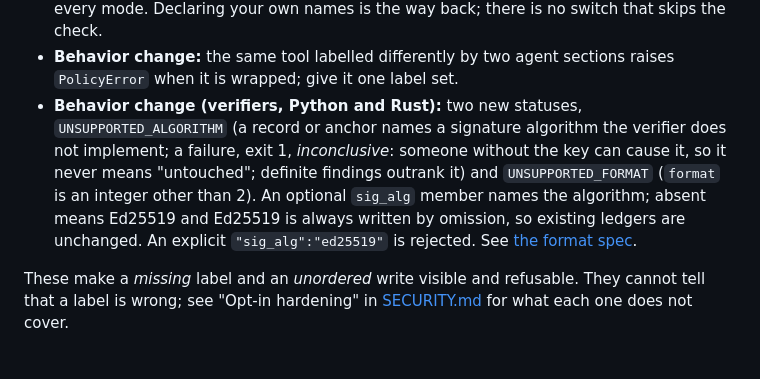
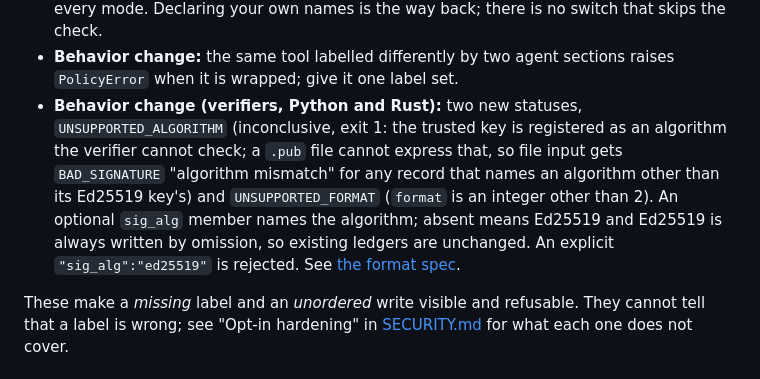
Before and after one commit to x91652-pixel/auditrail, a Markdown page: README.md, the part around the change. Rendered like a GitHub page.

Commit message:
SECURITY/README: the tail residual is handled; new rule and its consequence (D-14)
Co-Authored-By: Claude Sonnet 5.5 <noreply@anthropic.com>

```diff
--- a/README.md
+++ b/README.md
@@ -114,7 +114,7 @@ replay = SqliteReplayGuard("replay.sqlite")   # one replay decision shared by ev
   check.
 - **Behavior change:** the same tool labelled differently by two agent sections raises `PolicyError` when it is
   wrapped; give it one label set.
-- **Behavior change (verifiers, Python and Rust):** two new statuses, `UNSUPPORTED_ALGORITHM` (a record or anchor names a signature algorithm the verifier does not implement; a failure, exit 1, *inconclusive*: someone without the key can cause it, so it never means "untouched"; definite findings outrank it) and `UNSUPPORTED_FORMAT` (`format` is an integer other than 2). An optional `sig_alg` member names the algorithm; absent means Ed25519 and Ed25519 is always written by omission, so existing ledgers are unchanged. An explicit `"sig_alg":"ed25519"` is rejected. See [the format spec](docs/spec/evidence-format-v2.md).
+- **Behavior change (verifiers, Python and Rust):** two new statuses, `UNSUPPORTED_ALGORITHM` (inconclusive, exit 1: the trusted key is registered as an algorithm the verifier cannot check; a `.pub` file cannot express that, so file input gets `BAD_SIGNATURE` "algorithm mismatch" for any record that names an algorithm other than its Ed25519 key's) and `UNSUPPORTED_FORMAT` (`format` is an integer other than 2). An optional `sig_alg` member names the algorithm; absent means Ed25519 and Ed25519 is always written by omission, so existing ledgers are unchanged. An explicit `"sig_alg":"ed25519"` is rejected. See [the format spec](docs/spec/evidence-format-v2.md).
 
 These make a *missing* label and an *unordered* write visible and refusable. They cannot tell that a label is wrong;
 see "Opt-in hardening" in [SECURITY.md](SECURITY.md) for what each one does not cover.
```
Also changed, not shown: SECURITY.md (+2 -2 lines).
